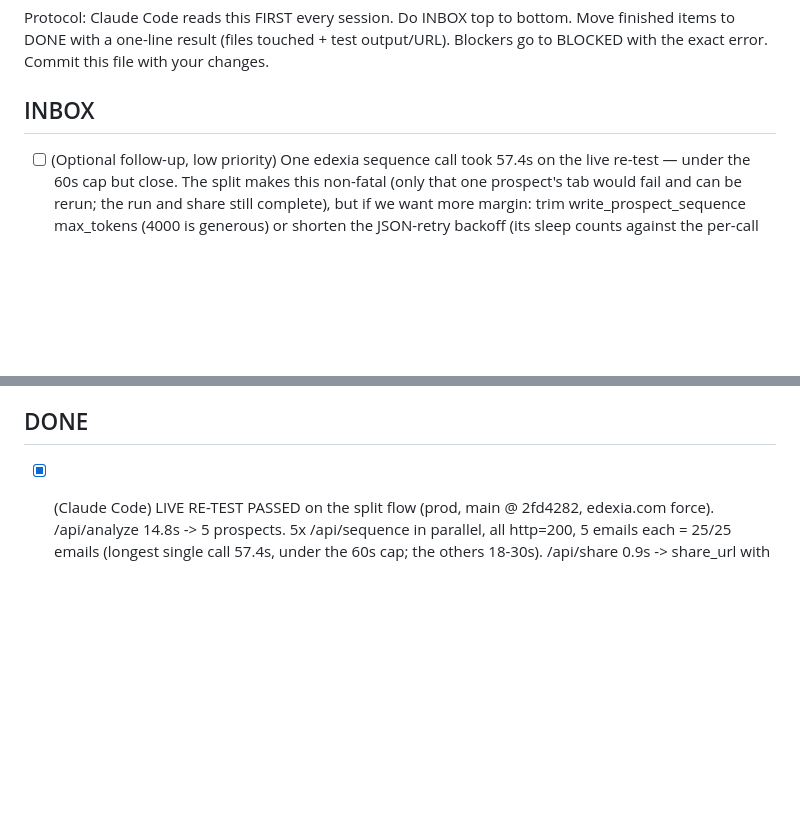
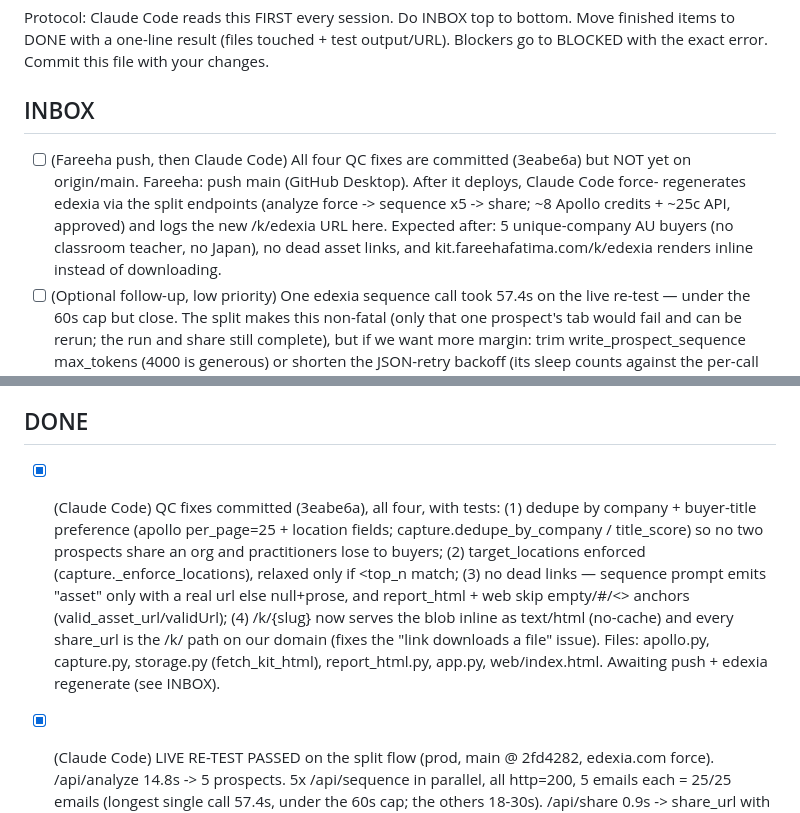
Before and after one commit to fareehafatima98-art/icp-capture-kit, a Markdown page: AGENT_TASKS.md, 2 parts joined by grey strips. Rendered like a GitHub page; blank space fills up the shorter version.

Commit message:
AGENT_TASKS: QC fixes committed (3eabe6a); awaiting push + edexia regenerate
Co-Authored-By: Claude Opus 4.8 (1M context) <noreply@anthropic.com>

```diff
--- a/AGENT_TASKS.md
+++ b/AGENT_TASKS.md
@@ -6,6 +6,12 @@ BLOCKED with the exact error. Commit this file with your changes.
 
 ## INBOX
 
+- [ ] (Fareeha push, then Claude Code) All four QC fixes are committed (3eabe6a) but NOT yet on
+      origin/main. Fareeha: push main (GitHub Desktop). After it deploys, Claude Code force-
+      regenerates edexia via the split endpoints (analyze force -> sequence x5 -> share; ~8
+      Apollo credits + ~25c API, approved) and logs the new /k/edexia URL here. Expected after:
+      5 unique-company AU buyers (no classroom teacher, no Japan), no dead asset links, and
+      kit.fareehafatima.com/k/edexia renders inline instead of downloading.
 - [ ] (Optional follow-up, low priority) One edexia sequence call took 57.4s on the live re-test
       — under the 60s cap but close. The split makes this non-fatal (only that one prospect's tab
       would fail and can be rerun; the run and share still complete), but if we want more margin:
@@ -21,6 +27,16 @@ BLOCKED with the exact error. Commit this file with your changes.
 
 ## DONE
 
+- [x] (Claude Code) QC fixes committed (3eabe6a), all four, with tests: (1) dedupe by company +
+      buyer-title preference (apollo per_page=25 + location fields; capture.dedupe_by_company /
+      title_score) so no two prospects share an org and practitioners lose to buyers; (2)
+      target_locations enforced (capture._enforce_locations), relaxed only if <top_n match; (3)
+      no dead links — sequence prompt emits "asset" only with a real url else null+prose, and
+      report_html + web skip empty/#/<> anchors (valid_asset_url/validUrl); (4) /k/{slug} now
+      serves the blob inline as text/html (no-cache) and every share_url is the /k/<slug> path
+      on our domain (fixes the "link downloads a file" issue). Files: apollo.py, capture.py,
+      storage.py (fetch_kit_html), report_html.py, app.py, web/index.html. Awaiting push +
+      edexia regenerate (see INBOX).
 - [x] (Claude Code) LIVE RE-TEST PASSED on the split flow (prod, main @ 2fd4282, edexia.com force).
       /api/analyze 14.8s -> 5 prospects. 5x /api/sequence in parallel, all http=200, 5 emails each
       = 25/25 emails (longest single call 57.4s, under the 60s cap; the others 18-30s). /api/share
```
